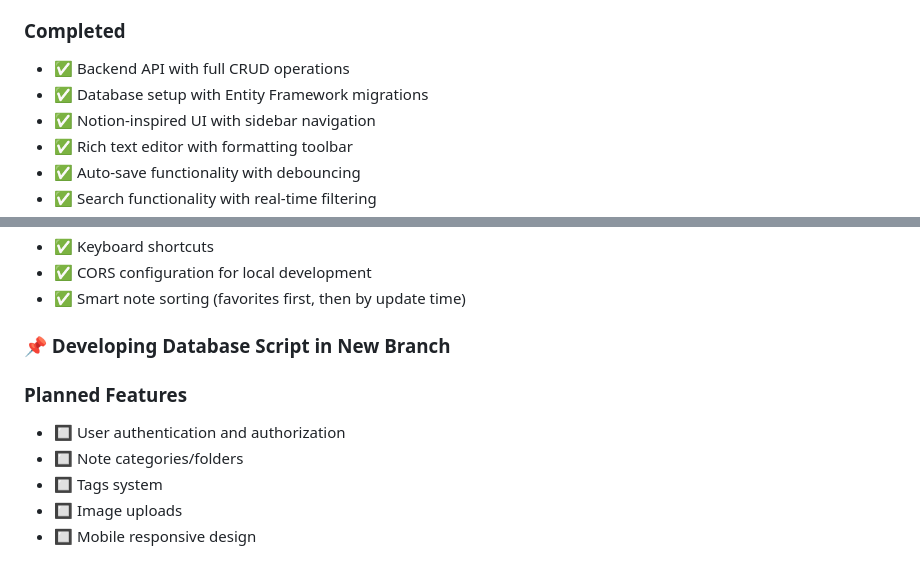
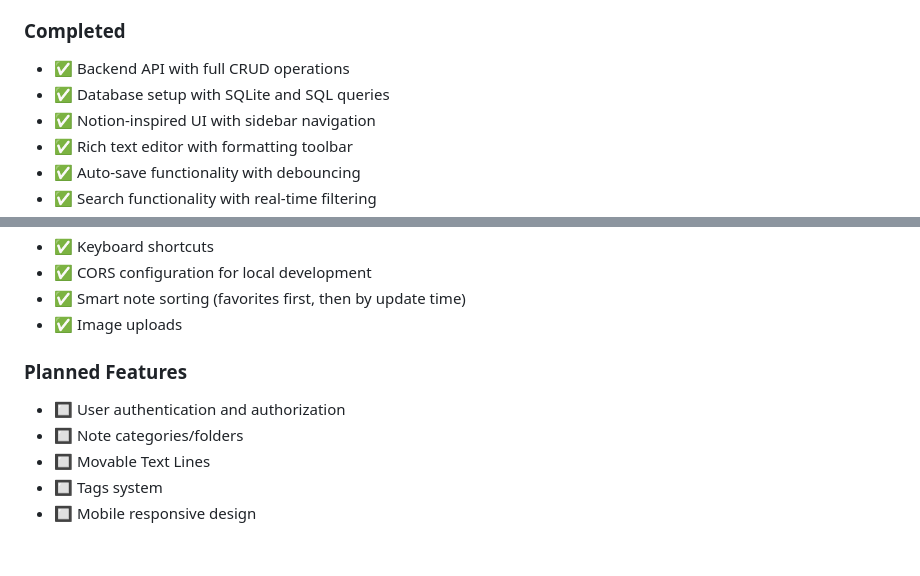
Before and after one commit to branquelao/notes-project, a Markdown page: README.md, 2 parts joined by grey strips. GitHub-like rendering.

```diff
--- a/README.md
+++ b/README.md
@@ -174,7 +175,7 @@ A **full-stack note-taking application** inspired by **Notion**, built with **AS
 
 ### Completed
 - ✅ Backend API with full CRUD operations
-- ✅ Database setup with Entity Framework migrations
+- ✅ Database setup with SQLite and SQL queries
 - ✅ Notion-inspired UI with sidebar navigation
 - ✅ Rich text editor with formatting toolbar
 - ✅ Auto-save functionality with debouncing
@@ -188,12 +189,11 @@ A **full-stack note-taking application** inspired by **Notion**, built with **AS
 - ✅ Keyboard shortcuts
 - ✅ CORS configuration for local development
 - ✅ Smart note sorting (favorites first, then by update time)
-
-### 📌 Developing Database Script in New Branch
+- ✅ Image uploads
 
 ### Planned Features
 - 🔲 User authentication and authorization
 - 🔲 Note categories/folders
+- 🔲 Movable Text Lines
 - 🔲 Tags system
-- 🔲 Image uploads
 - 🔲 Mobile responsive design
```
Also changed, not shown: other parts of README.md (+10 -9 lines).
